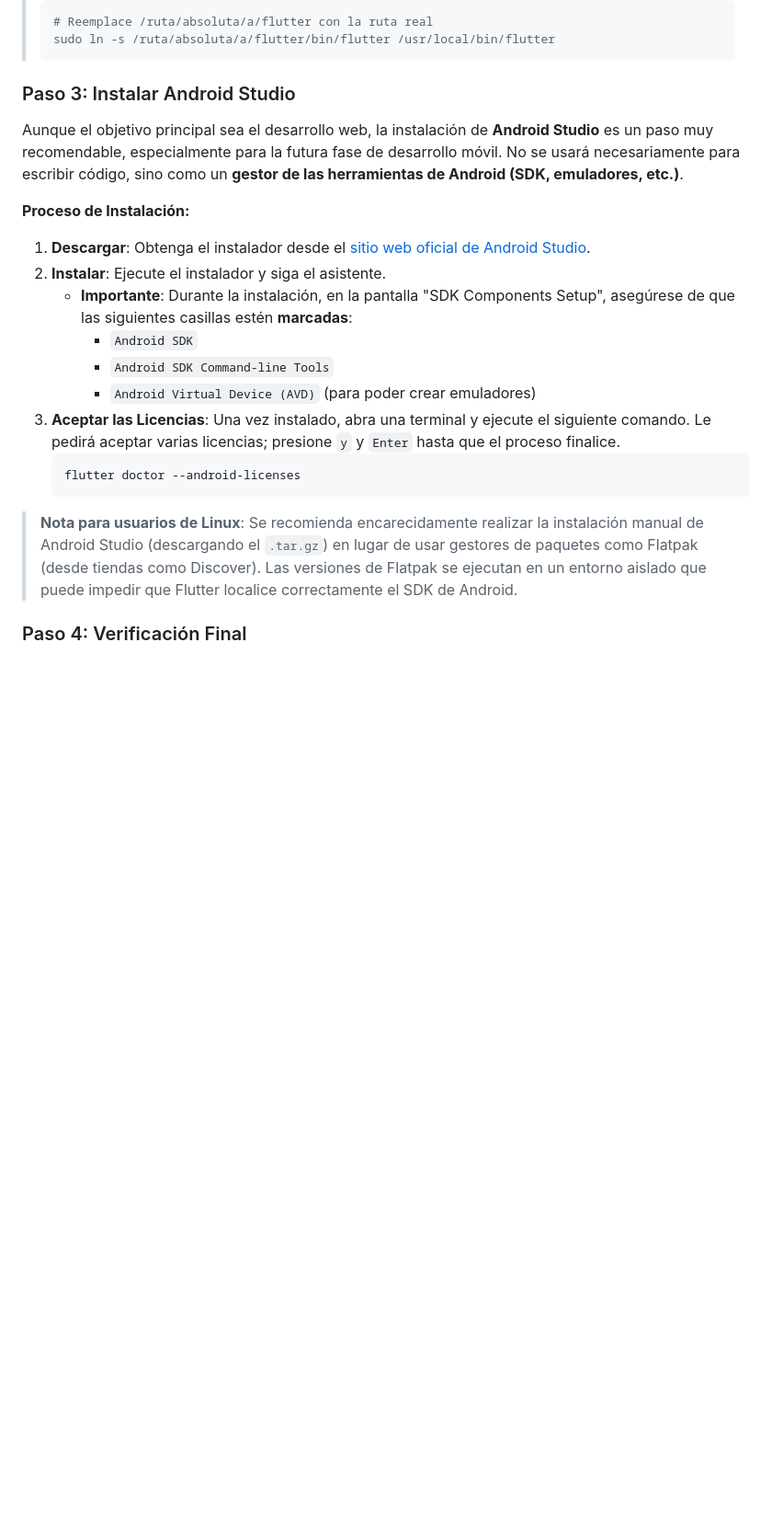
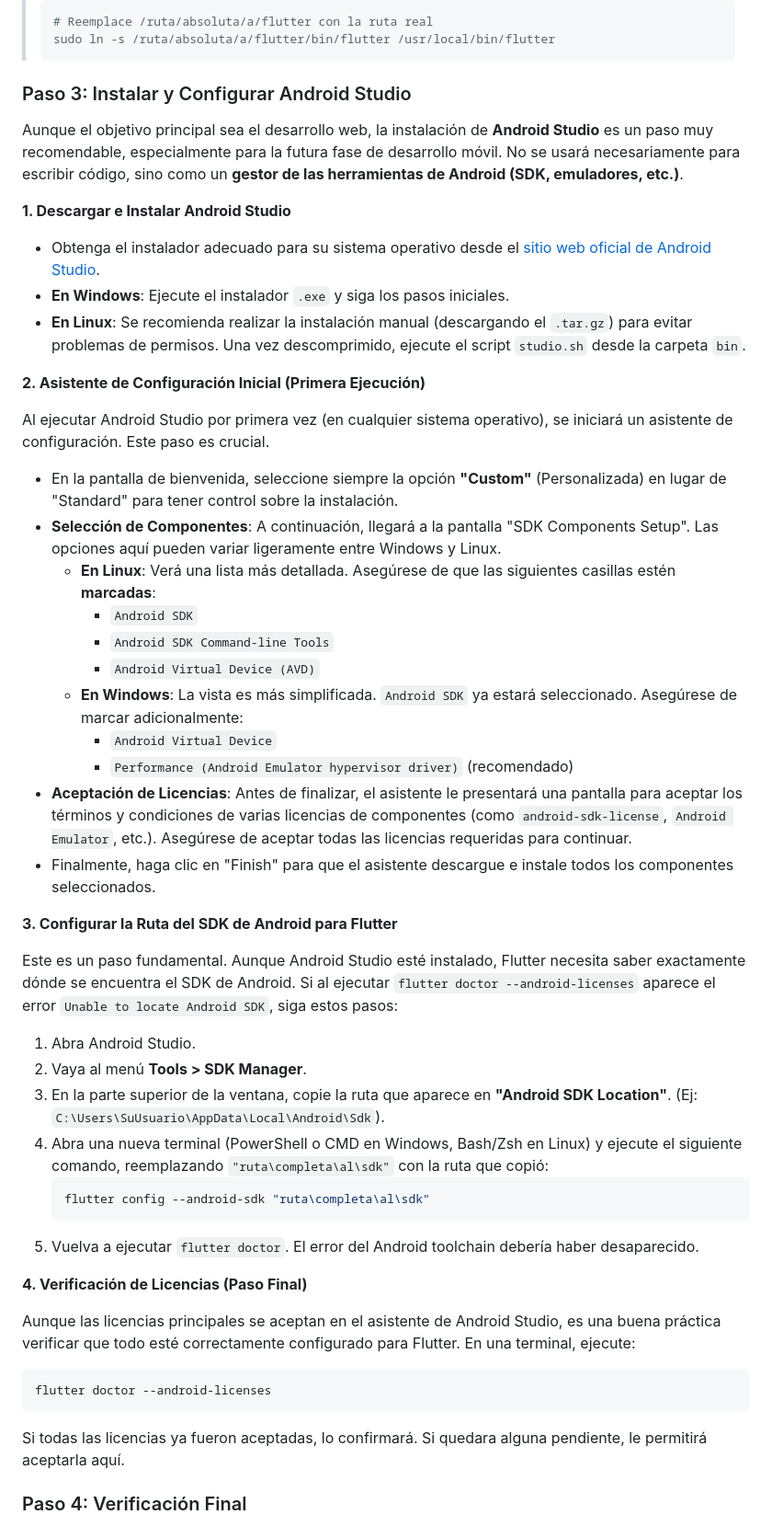
Before and after one commit to rigobersio/dart-flutter, a Markdown page: README.md, the part around the change printed below. Shown: that part at 92% size. GitHub-like rendering; blank space fills up the shorter version.

Commit message:
Actualizar README.md con instrucciones detalladas para la instalación y configuración de Android Studio, incluyendo la verificación de licencias y la resolución de problemas comunes.

````diff
--- a/README.md
+++ b/README.md
@@ -104,24 +104,54 @@ Este paso es fundamental para poder ejecutar los comandos de Flutter desde cualq
 > sudo ln -s /ruta/absoluta/a/flutter/bin/flutter /usr/local/bin/flutter
 > ```
 
-### Paso 3: Instalar Android Studio
+### Paso 3: Instalar y Configurar Android Studio
 
 Aunque el objetivo principal sea el desarrollo web, la instalación de **Android Studio** es un paso muy recomendable, especialmente para la futura fase de desarrollo móvil. No se usará necesariamente para escribir código, sino como un **gestor de las herramientas de Android (SDK, emuladores, etc.)**.
 
-**Proceso de Instalación:**
+**1. Descargar e Instalar Android Studio**
 
-1.  **Descargar**: Obtenga el instalador desde el [sitio web oficial de Android Studio](https://developer.android.com/studio).
-2.  **Instalar**: Ejecute el instalador y siga el asistente.
-    *   **Importante**: Durante la instalación, en la pantalla "SDK Components Setup", asegúrese de que las siguientes casillas estén **marcadas**:
+*   Obtenga el instalador adecuado para su sistema operativo desde el [sitio web oficial de Android Studio](https://developer.android.com/studio).
+*   **En Windows**: Ejecute el instalador `.exe` y siga los pasos iniciales.
+*   **En Linux**: Se recomienda realizar la instalación manual (descargando el `.tar.gz`) para evitar problemas de permisos. Una vez descomprimido, ejecute el script `studio.sh` desde la carpeta `bin`.
+
+**2. Asistente de Configuración Inicial (Primera Ejecución)**
+
+Al ejecutar Android Studio por primera vez (en cualquier sistema operativo), se iniciará un asistente de configuración. Este paso es crucial.
+
+*   En la pantalla de bienvenida, seleccione siempre la opción **"Custom"** (Personalizada) en lugar de "Standard" para tener control sobre la instalación.
+*   **Selección de Componentes**: A continuación, llegará a la pantalla "SDK Components Setup". Las opciones aquí pueden variar ligeramente entre Windows y Linux.
+    *   **En Linux**: Verá una lista más detallada. Asegúrese de que las siguientes casillas estén **marcadas**:
         *   `Android SDK`
         *   `Android SDK Command-line Tools`
-        *   `Android Virtual Device (AVD)` (para poder crear emuladores)
-3.  **Aceptar las Licencias**: Una vez instalado, abra una terminal y ejecute el siguiente comando. Le pedirá aceptar varias licencias; presione `y` y `Enter` hasta que el proceso finalice.
+        *   `Android Virtual Device (AVD)`
+    *   **En Windows**: La vista es más simplificada. `Android SDK` ya estará seleccionado. Asegúrese de marcar adicionalmente:
+        *   `Android Virtual Device`
+        *   `Performance (Android Emulator hypervisor driver)` (recomendado)
+*   **Aceptación de Licencias**: Antes de finalizar, el asistente le presentará una pantalla para aceptar los términos y condiciones de varias licencias de componentes (como `android-sdk-license`, `Android Emulator`, etc.). Asegúrese de aceptar todas las licencias requeridas para continuar.
+*   Finalmente, haga clic en "Finish" para que el asistente descargue e instale todos los componentes seleccionados.
+
+**3. Configurar la Ruta del SDK de Android para Flutter**
+
+Este es un paso fundamental. Aunque Android Studio esté instalado, Flutter necesita saber exactamente dónde se encuentra el SDK de Android. Si al ejecutar `flutter doctor --android-licenses` aparece el error `Unable to locate Android SDK`, siga estos pasos:
+
+1.  Abra Android Studio.
+2.  Vaya al menú **Tools > SDK Manager**.
+3.  En la parte superior de la ventana, copie la ruta que aparece en **"Android SDK Location"**. (Ej: `C:\Users\SuUsuario\AppData\Local\Android\Sdk`).
+4.  Abra una nueva terminal (PowerShell o CMD en Windows, Bash/Zsh en Linux) y ejecute el siguiente comando, reemplazando `"ruta\completa\al\sdk"` con la ruta que copió:
     ```bash
-    flutter doctor --android-licenses
+    flutter config --android-sdk "ruta\completa\al\sdk"
     ```
+5.  Vuelva a ejecutar `flutter doctor`. El error del Android toolchain debería haber desaparecido.
 
-> **Nota para usuarios de Linux**: Se recomienda encarecidamente realizar la instalación manual de Android Studio (descargando el `.tar.gz`) en lugar de usar gestores de paquetes como Flatpak (desde tiendas como Discover). Las versiones de Flatpak se ejecutan en un entorno aislado que puede impedir que Flutter localice correctamente el SDK de Android.
+**4. Verificación de Licencias (Paso Final)**
+
+Aunque las licencias principales se aceptan en el asistente de Android Studio, es una buena práctica verificar que todo esté correctamente configurado para Flutter. En una terminal, ejecute:
+
+```bash
+flutter doctor --android-licenses
+```
+
+Si todas las licencias ya fueron aceptadas, lo confirmará. Si quedara alguna pendiente, le permitirá aceptarla aquí.
 
 ### Paso 4: Verificación Final
 
````
Also changed, not shown: other parts of README.md (+47 -0 lines).
